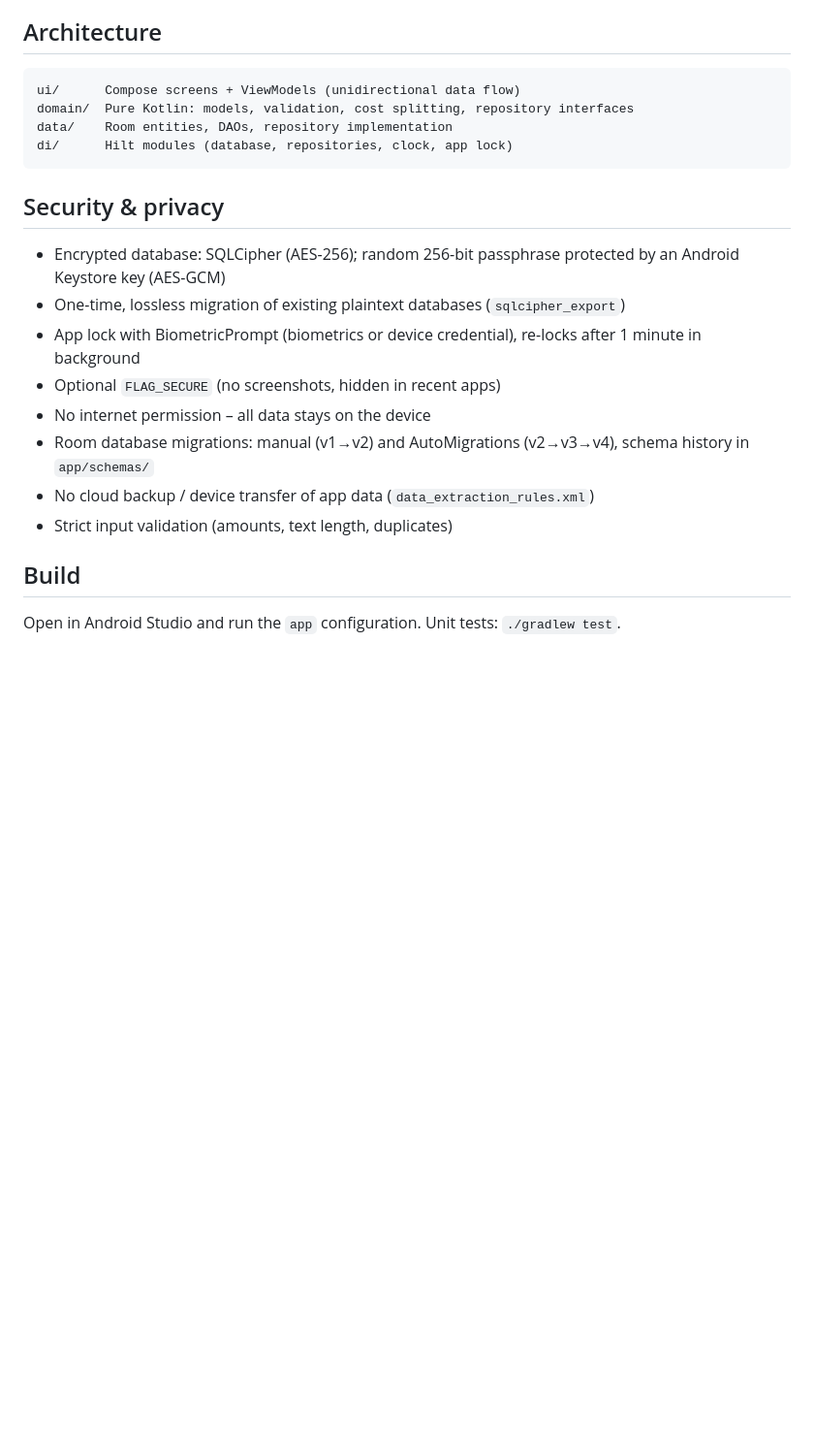
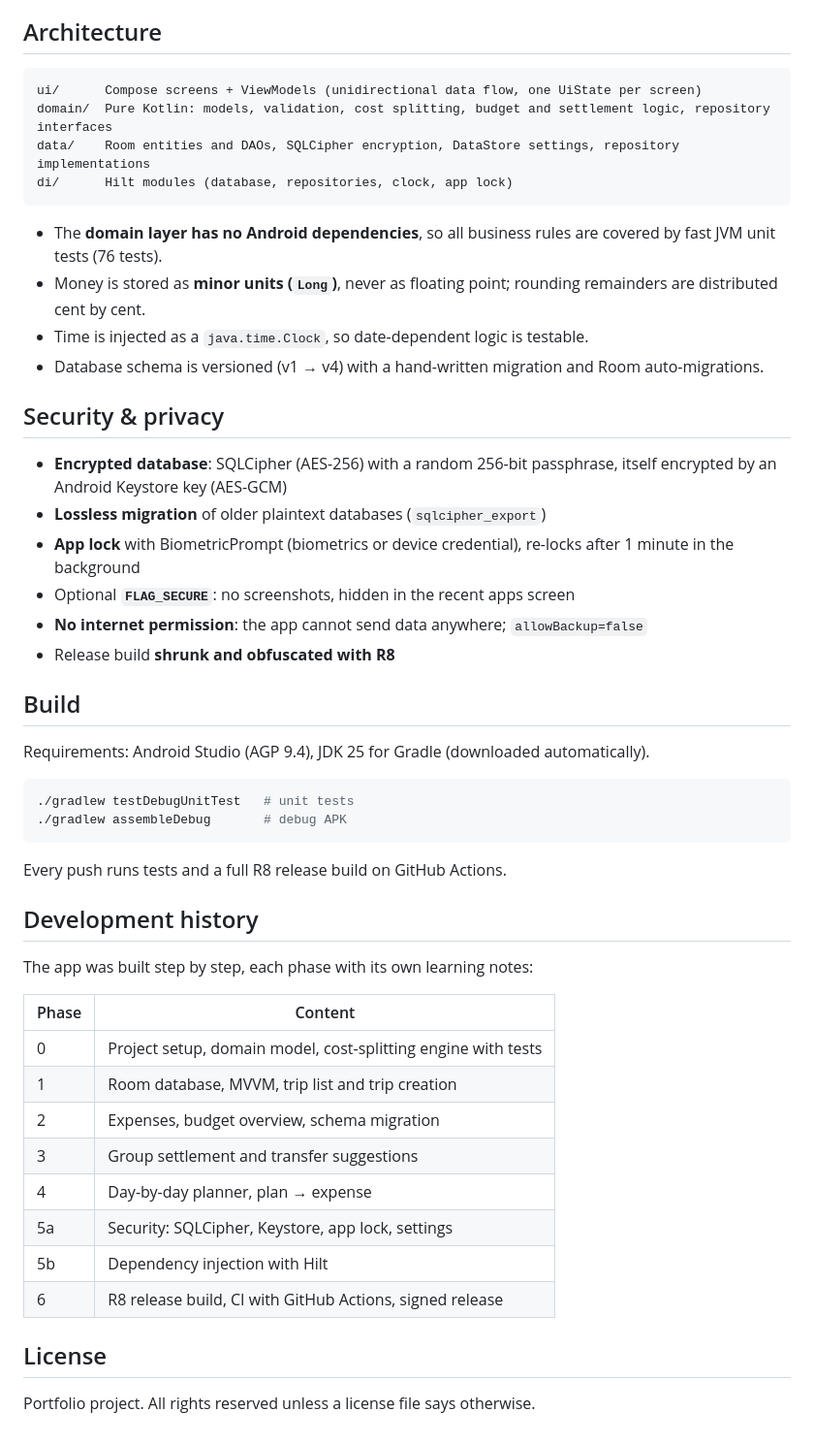
Before and after one commit to NicoPaduraru/tripbudget, a Markdown page: README.md, the part around one of its changes. Shown at 97% size. Rendered like a GitHub page; blank space fills up the shorter version.

````diff
--- a/README.md
+++ b/README.md
@@ -26,23 +35,52 @@ MVVM · Hilt (dependency injection) · JUnit
 ## Architecture
 
 ```
-ui/      Compose screens + ViewModels (unidirectional data flow)
-domain/  Pure Kotlin: models, validation, cost splitting, repository interfaces
-data/    Room entities, DAOs, repository implementation
+ui/      Compose screens + ViewModels (unidirectional data flow, one UiState per screen)
+domain/  Pure Kotlin: models, validation, cost splitting, budget and settlement logic, repository interfaces
+data/    Room entities and DAOs, SQLCipher encryption, DataStore settings, repository implementations
 di/      Hilt modules (database, repositories, clock, app lock)
 ```
 
+- The **domain layer has no Android dependencies**, so all business rules are covered by fast JVM unit tests (76 tests).
+- Money is stored as **minor units (`Long`)**, never as floating point; rounding remainders are distributed cent by cent.
+- Time is injected as a `java.time.Clock`, so date-dependent logic is testable.
+- Database schema is versioned (v1 → v4) with a hand-written migration and Room auto-migrations.
+
 ## Security & privacy
 
-- Encrypted database: SQLCipher (AES-256); random 256-bit passphrase protected by an Android Keystore key (AES-GCM)
-- One-time, lossless migration of existing plaintext databases (`sqlcipher_export`)
-- App lock with BiometricPrompt (biometrics or device credential), re-locks after 1 minute in background
-- Optional `FLAG_SECURE` (no screenshots, hidden in recent apps)
-- No internet permission – all data stays on the device
-- Room database migrations: manual (v1→v2) and AutoMigrations (v2→v3→v4), schema history in `app/schemas/`
-- No cloud backup / device transfer of app data (`data_extraction_rules.xml`)
-- Strict input validation (amounts, text length, duplicates)
+- **Encrypted database**: SQLCipher (AES-256) with a random 256-bit passphrase, itself encrypted by an Android Keystore key (AES-GCM)
+- **Lossless migration** of older plaintext databases (`sqlcipher_export`)
+- **App lock** with BiometricPrompt (biometrics or device credential), re-locks after 1 minute in the background
+- Optional **`FLAG_SECURE`**: no screenshots, hidden in the recent apps screen
+- **No internet permission**: the app cannot send data anywhere; `allowBackup=false`
+- Release build **shrunk and obfuscated with R8**
 
 ## Build
 
-Open in Android Studio and run the `app` configuration. Unit tests: `./gradlew test`.
+Requirements: Android Studio (AGP 9.4), JDK 25 for Gradle (downloaded automatically).
+
+```bash
+./gradlew testDebugUnitTest   # unit tests
+./gradlew assembleDebug       # debug APK
+```
+
+Every push runs tests and a full R8 release build on GitHub Actions.
+
+## Development history
+
+The app was built step by step, each phase with its own learning notes:
+
+| Phase | Content |
+|---|---|
+| 0 | Project setup, domain model, cost-splitting engine with tests |
+| 1 | Room database, MVVM, trip list and trip creation |
+| 2 | Expenses, budget overview, schema migration |
+| 3 | Group settlement and transfer suggestions |
+| 4 | Day-by-day planner, plan → expense |
+| 5a | Security: SQLCipher, Keystore, app lock, settings |
+| 5b | Dependency injection with Hilt |
+| 6 | R8 release build, CI with GitHub Actions, signed release |
+
+## License
+
+Portfolio project. All rights reserved unless a license file says otherwise.
````
Also changed, not shown: other parts of README.md (+25 -16 lines), docs/screenshots/01-trips.png (added), docs/screenshots/02-plan.png (added), docs/screenshots/03-activity.png (added), docs/screenshots/04-expences.png (added), docs/screenshots/05-settle.png (added), docs/screenshots/06-settings.png (added).
